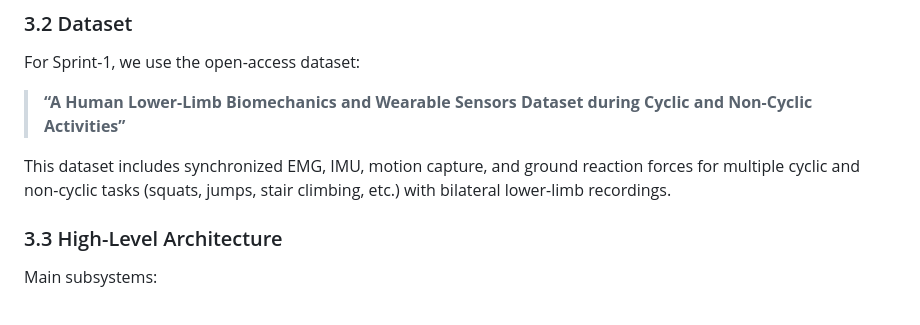
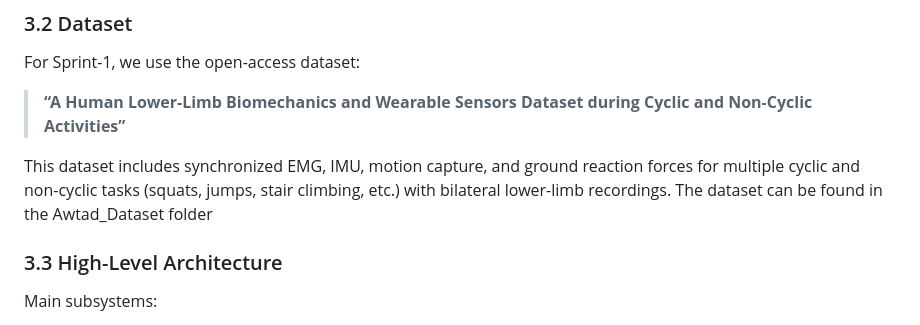
Before and after one commit to Lamyaa315/2025-GP1-GroupNumber25, a Markdown page: README.md, the part around the change. Rendered like a GitHub page.

```diff
--- a/README.md
+++ b/README.md
@@ -54,6 +54,7 @@ For Sprint-1, we use the open-access dataset:
 This dataset includes synchronized EMG, IMU, motion capture, and ground reaction forces
 for multiple cyclic and non-cyclic tasks (squats, jumps, stair climbing, etc.) with
 bilateral lower-limb recordings.
+The dataset can be found in the Awtad_Dataset folder
 
 ### 3.3 High-Level Architecture
 
```
